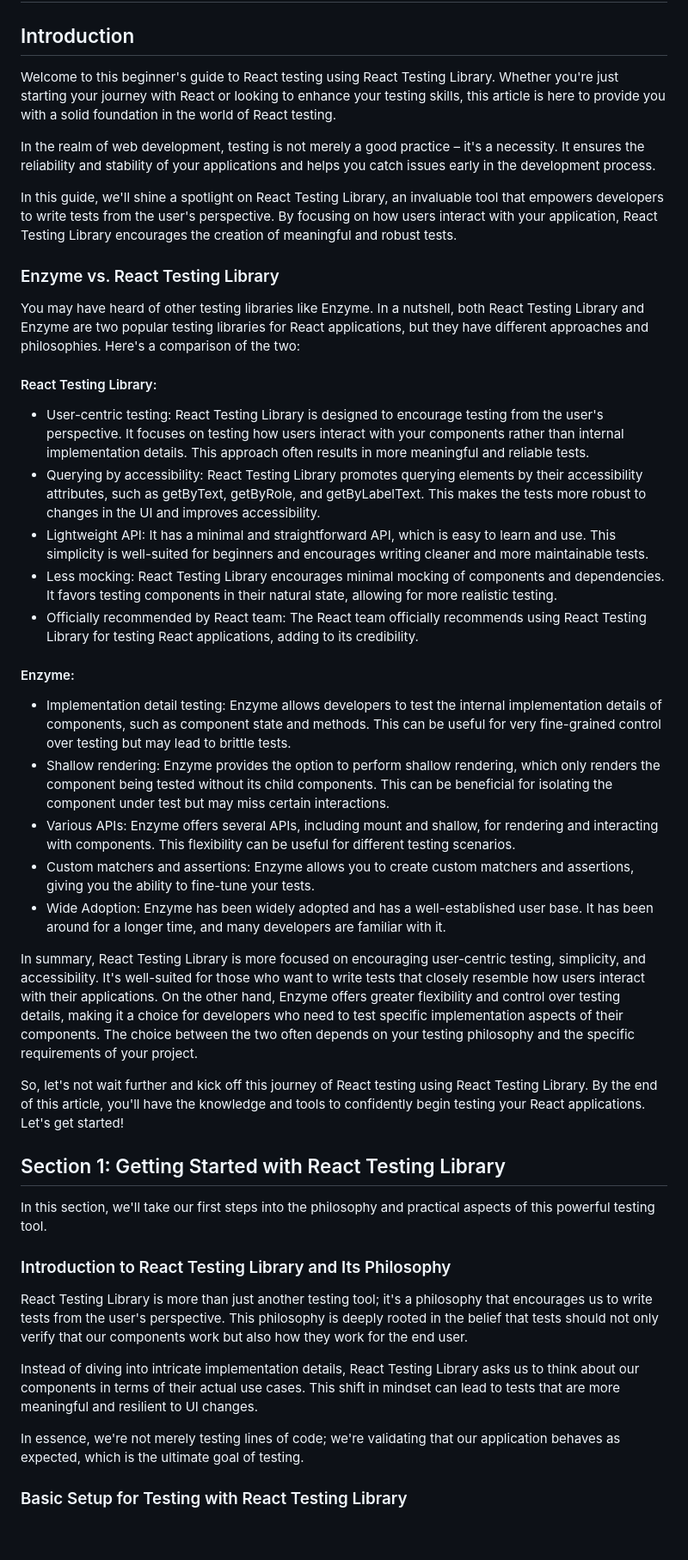
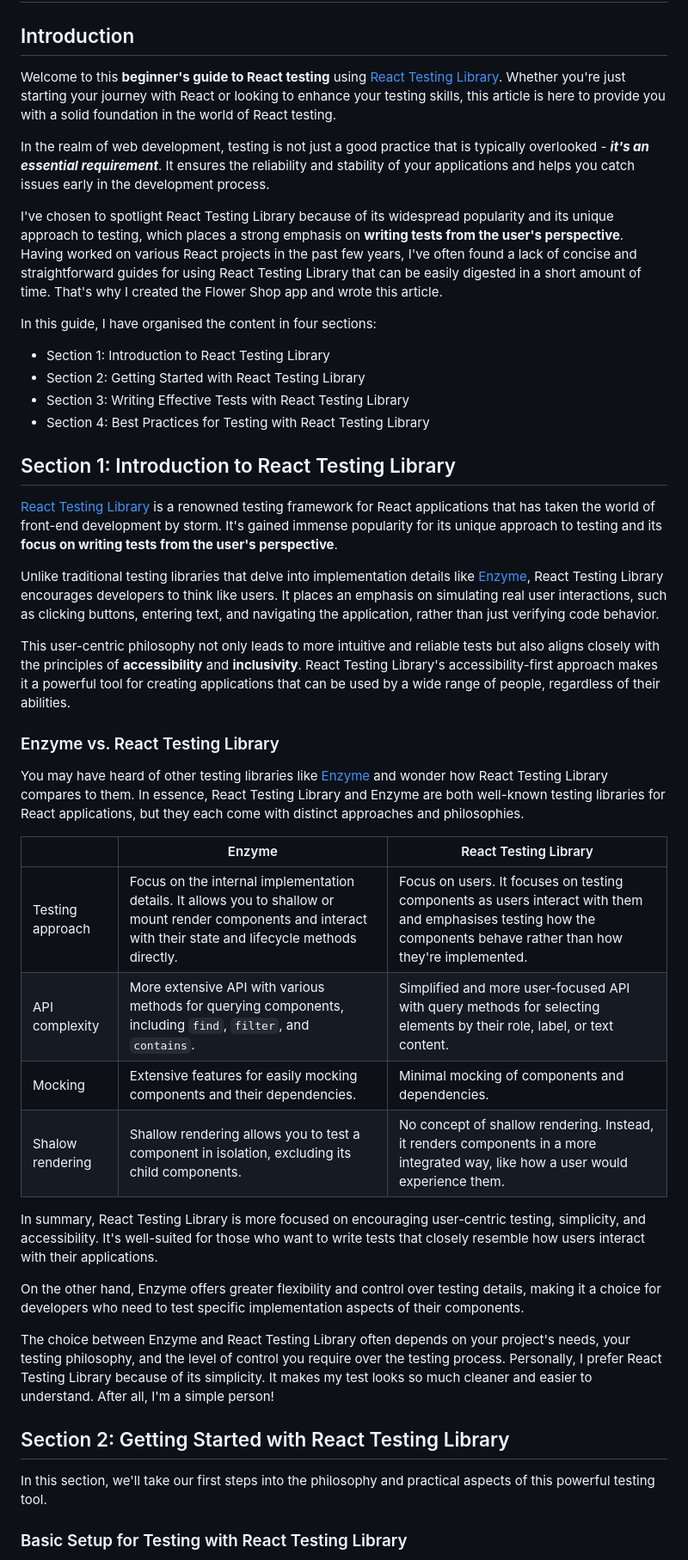
Before and after one commit to maiisthebest/flower-shop, a Markdown page: docs/getting-started.md, the part around one of its changes. Shown at 86% size. Drawn GitHub-style; blank space fills up the shorter version.

Commit message:
Update Getting Started

```diff
--- a/docs/getting-started.md
+++ b/docs/getting-started.md
@@ -2,47 +2,47 @@
 
 ## Introduction
 
-Welcome to this beginner's guide to React testing using React Testing Library. Whether you're just starting your journey with React or looking to enhance your testing skills, this article is here to provide you with a solid foundation in the world of React testing.
+Welcome to this **beginner's guide to React testing** using [React Testing Library](https://testing-library.com/). Whether you're just starting your journey with React or looking to enhance your testing skills, this article is here to provide you with a solid foundation in the world of React testing.
 
-In the realm of web development, testing is not merely a good practice – it's a necessity. It ensures the reliability and stability of your applications and helps you catch issues early in the development process.
+In the realm of web development, testing is not just a good practice that is typically overlooked - **_it's an essential requirement_**. It ensures the reliability and stability of your applications and helps you catch issues early in the development process.
 
-In this guide, we'll shine a spotlight on React Testing Library, an invaluable tool that empowers developers to write tests from the user's perspective. By focusing on how users interact with your application, React Testing Library encourages the creation of meaningful and robust tests.
+I've chosen to spotlight React Testing Library because of its widespread popularity and its unique approach to testing, which places a strong emphasis on **writing tests from the user's perspective**. Having worked on various React projects in the past few years, I've often found a lack of concise and straightforward guides for using React Testing Library that can be easily digested in a short amount of time. That's why I created the Flower Shop app and wrote this article.
+
+In this guide, I have organised the content in four sections:
+
+- Section 1: Introduction to React Testing Library
+- Section 2: Getting Started with React Testing Library
+- Section 3: Writing Effective Tests with React Testing Library
+- Section 4: Best Practices for Testing with React Testing Library
+
+## Section 1: Introduction to React Testing Library
+
+[React Testing Library](https://testing-library.com/) is a renowned testing framework for React applications that has taken the world of front-end development by storm. It's gained immense popularity for its unique approach to testing and its **focus on writing tests from the user's perspective**.
+
+Unlike traditional testing libraries that delve into implementation details like [Enzyme](https://enzymejs.github.io/enzyme/), React Testing Library encourages developers to think like users. It places an emphasis on simulating real user interactions, such as clicking buttons, entering text, and navigating the application, rather than just verifying code behavior.
+
+This user-centric philosophy not only leads to more intuitive and reliable tests but also aligns closely with the principles of **accessibility** and **inclusivity**. React Testing Library's accessibility-first approach makes it a powerful tool for creating applications that can be used by a wide range of people, regardless of their abilities.
 
 ### Enzyme vs. React Testing Library
 
-You may have heard of other testing libraries like Enzyme. In a nutshell, both React Testing Library and Enzyme are two popular testing libraries for React applications, but they have different approaches and philosophies. Here's a comparison of the two:
+You may have heard of other testing libraries like [Enzyme](https://enzymejs.github.io/enzyme/) and wonder how React Testing Library compares to them. In essence, React Testing Library and Enzyme are both well-known testing libraries for React applications, but they each come with distinct approaches and philosophies.
 
-#### React Testing Library:
+|                  | Enzyme                                                                                                                                                          | React Testing Library                                                                                                                                              |
+| ---------------- | --------------------------------------------------------------------------------------------------------------------------------------------------------------- | ------------------------------------------------------------------------------------------------------------------------------------------------------------------ |
+| Testing approach | Focus on the internal implementation details. It allows you to shallow or mount render components and interact with their state and lifecycle methods directly. | Focus on users. It focuses on testing components as users interact with them and emphasises testing how the components behave rather than how they're implemented. |
+| API complexity   | More extensive API with various methods for querying components, including `find`, `filter`, and `contains`.                                                    | Simplified and more user-focused API with query methods for selecting elements by their role, label, or text content.                                              |
+| Mocking          | Extensive features for easily mocking components and their dependencies.                                                                                        | Minimal mocking of components and dependencies.                                                                                                                    |
+| Shalow rendering | Shallow rendering allows you to test a component in isolation, excluding its child components.                                                                  | No concept of shallow rendering. Instead, it renders components in a more integrated way, like how a user would experience them.                                   |
 
-- User-centric testing: React Testing Library is designed to encourage testing from the user's perspective. It focuses on testing how users interact with your components rather than internal implementation details. This approach often results in more meaningful and reliable tests.
-- Querying by accessibility: React Testing Library promotes querying elements by their accessibility attributes, such as getByText, getByRole, and getByLabelText. This makes the tests more robust to changes in the UI and improves accessibility.
-- Lightweight API: It has a minimal and straightforward API, which is easy to learn and use. This simplicity is well-suited for beginners and encourages writing cleaner and more maintainable tests.
-- Less mocking: React Testing Library encourages minimal mocking of components and dependencies. It favors testing components in their natural state, allowing for more realistic testing.
-- Officially recommended by React team: The React team officially recommends using React Testing Library for testing React applications, adding to its credibility.
+In summary, React Testing Library is more focused on encouraging user-centric testing, simplicity, and accessibility. It's well-suited for those who want to write tests that closely resemble how users interact with their applications.
 
-#### Enzyme:
+On the other hand, Enzyme offers greater flexibility and control over testing details, making it a choice for developers who need to test specific implementation aspects of their components.
 
-- Implementation detail testing: Enzyme allows developers to test the internal implementation details of components, such as component state and methods. This can be useful for very fine-grained control over testing but may lead to brittle tests.
-- Shallow rendering: Enzyme provides the option to perform shallow rendering, which only renders the component being tested without its child components. This can be beneficial for isolating the component under test but may miss certain interactions.
-- Various APIs: Enzyme offers several APIs, including mount and shallow, for rendering and interacting with components. This flexibility can be useful for different testing scenarios.
-- Custom matchers and assertions: Enzyme allows you to create custom matchers and assertions, giving you the ability to fine-tune your tests.
-- Wide Adoption: Enzyme has been widely adopted and has a well-established user base. It has been around for a longer time, and many developers are familiar with it.
+The choice between Enzyme and React Testing Library often depends on your project's needs, your testing philosophy, and the level of control you require over the testing process. Personally, I prefer React Testing Library because of its simplicity. It makes my test looks so much cleaner and easier to understand. After all, I'm a simple person!
 
-In summary, React Testing Library is more focused on encouraging user-centric testing, simplicity, and accessibility. It's well-suited for those who want to write tests that closely resemble how users interact with their applications. On the other hand, Enzyme offers greater flexibility and control over testing details, making it a choice for developers who need to test specific implementation aspects of their components. The choice between the two often depends on your testing philosophy and the specific requirements of your project.
-
-So, let's not wait further and kick off this journey of React testing using React Testing Library. By the end of this article, you'll have the knowledge and tools to confidently begin testing your React applications. Let's get started!
-
-## Section 1: Getting Started with React Testing Library
+## Section 2: Getting Started with React Testing Library
 
 In this section, we'll take our first steps into the philosophy and practical aspects of this powerful testing tool.
-
-### Introduction to React Testing Library and Its Philosophy
-
-React Testing Library is more than just another testing tool; it's a philosophy that encourages us to write tests from the user's perspective. This philosophy is deeply rooted in the belief that tests should not only verify that our components work but also how they work for the end user.
-
-Instead of diving into intricate implementation details, React Testing Library asks us to think about our components in terms of their actual use cases. This shift in mindset can lead to tests that are more meaningful and resilient to UI changes.
-
-In essence, we're not merely testing lines of code; we're validating that our application behaves as expected, which is the ultimate goal of testing.
 
 ### Basic Setup for Testing with React Testing Library
 
```
Also changed, not shown: other parts of docs/getting-started.md (+2 -2 lines).
